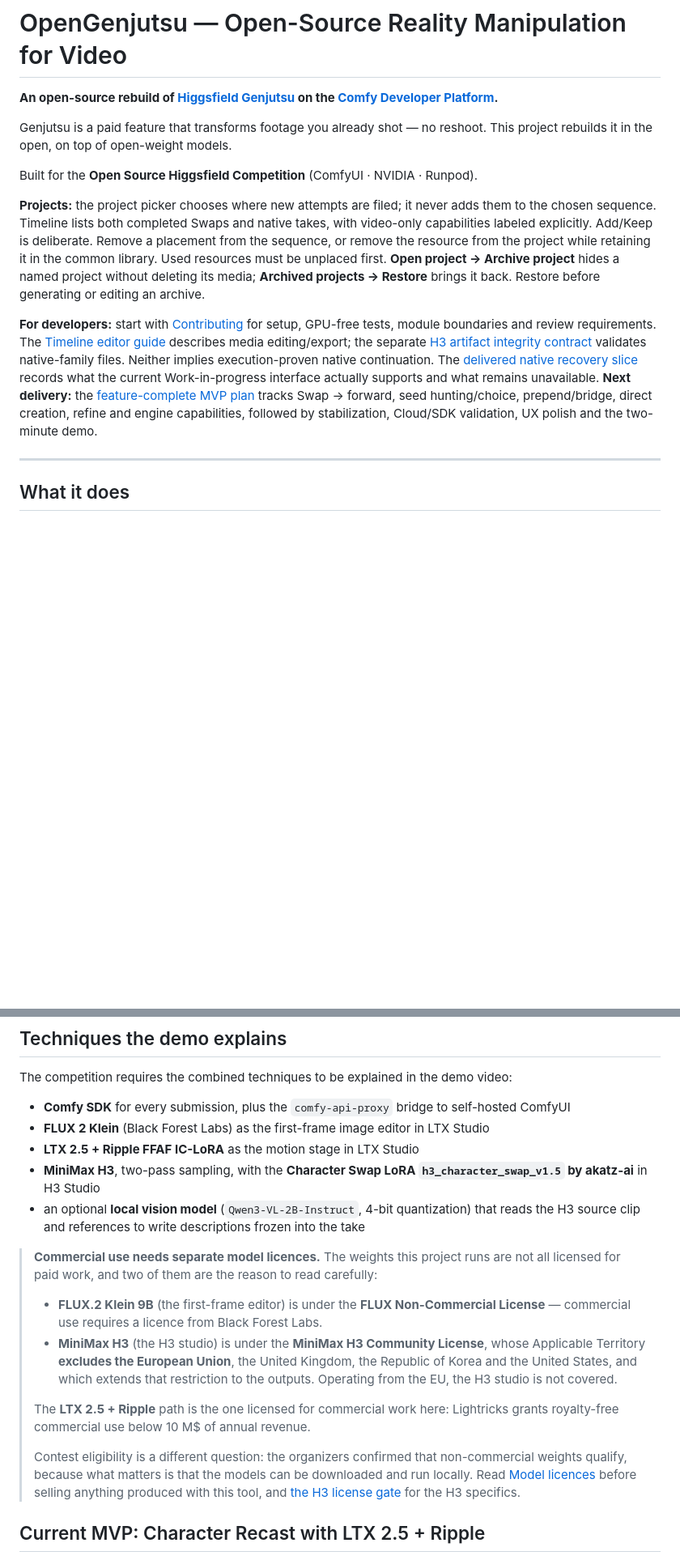
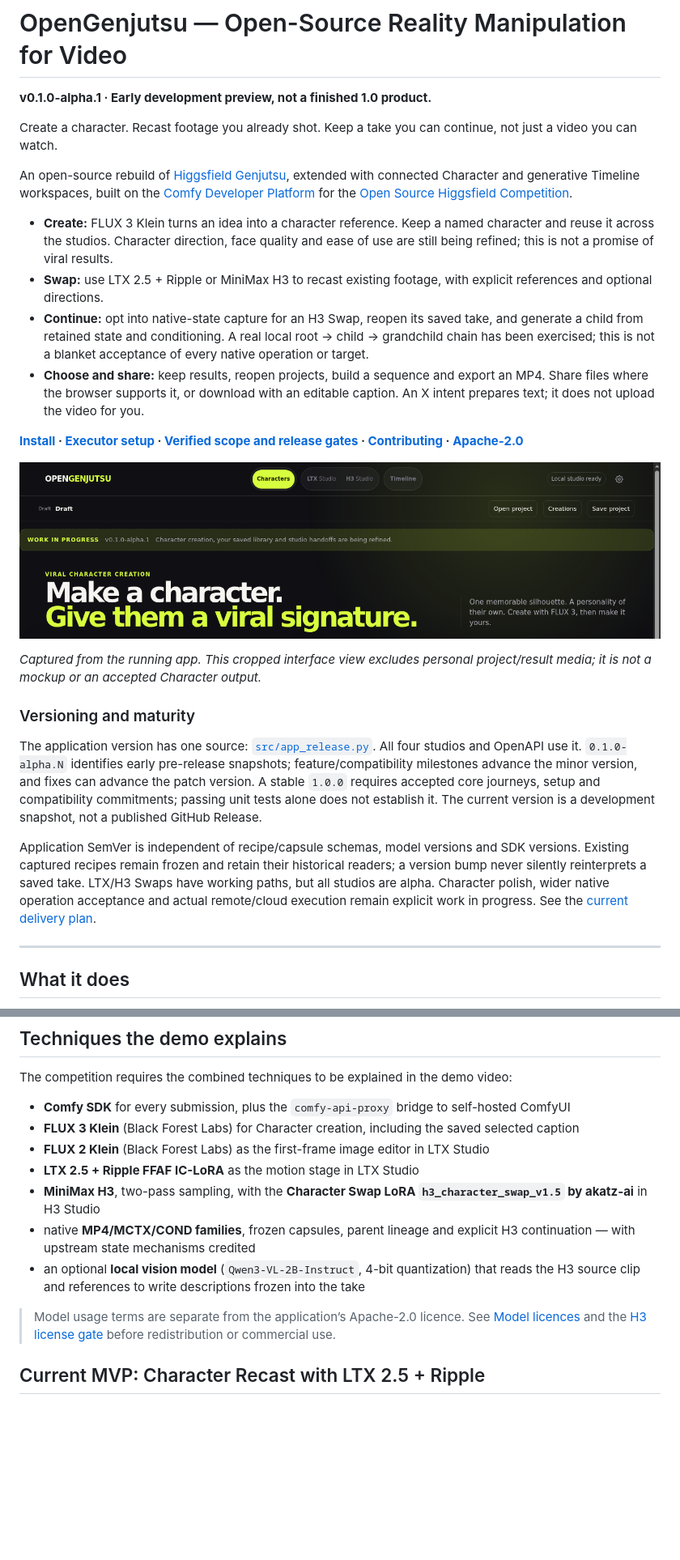
Before and after one commit to lvsas/OpenJutsuStudio, a Markdown page: README.md, 2 parts joined by grey strips. Shown at 81% size. Drawn GitHub-style; pictures changed too: docs/readme/alpha-studio-header.png (added); blank space fills up the shorter version.

Commit message:
feat(release): present versioned alpha studios and a clearer jury README

```diff
--- a/README.md
+++ b/README.md
@@ -1,23 +1,52 @@
 # OpenGenjutsu — Open-Source Reality Manipulation for Video
 
-**An open-source rebuild of [Higgsfield Genjutsu](https://higgsfield.ai/genjutsu) on the [Comfy Developer Platform](https://comfy.org/platform).**
+**v0.1.0-alpha.1 · Early development preview, not a finished 1.0 product.**
 
-Genjutsu is a paid feature that transforms footage you already shot — no reshoot.
-This project rebuilds it in the open, on top of open-weight models.
+Create a character. Recast footage you already shot. Keep a take you can continue,
+not just a video you can watch.
 
-Built for the **Open Source Higgsfield Competition** (ComfyUI · NVIDIA · Runpod).
+An open-source rebuild of [Higgsfield Genjutsu](https://higgsfield.ai/genjutsu),
+extended with connected Character and generative Timeline workspaces, built on the
+[Comfy Developer Platform](https://comfy.org/platform) for the
+[Open Source Higgsfield Competition](https://comfy.org/open-source-higgsfield).
 
-**Projects:** the project picker chooses where new attempts are filed; it never adds them to the chosen sequence. Timeline lists both completed Swaps and native takes, with video-only capabilities labeled explicitly. Add/Keep is deliberate. Remove a placement from the sequence, or remove the resource from the project while retaining it in the common library. Used resources must be unplaced first. **Open project → Archive project** hides a named project without deleting its media; **Archived projects → Restore** brings it back. Restore before generating or editing an archive.
+- **Create:** FLUX 3 Klein turns an idea into a character reference. Keep a named
+  character and reuse it across the studios. Character direction, face quality and
+  ease of use are still being refined; this is not a promise of viral results.
+- **Swap:** use LTX 2.5 + Ripple or MiniMax H3 to recast existing footage, with
+  explicit references and optional directions.
+- **Continue:** opt into native-state capture for an H3 Swap, reopen its saved
+  take, and generate a child from retained state and conditioning. A real local
+  root → child → grandchild chain has been exercised; this is not a blanket
+  acceptance of every native operation or target.
+- **Choose and share:** keep results, reopen projects, build a sequence and export
+  an MP4. Share files where the browser supports it, or download with an editable
+  caption. An X intent prepares text; it does not upload the video for you.
 
-**For developers:** start with [Contributing](CONTRIBUTING.md) for setup, GPU-free tests,
-module boundaries and review requirements. The [Timeline editor guide](docs/architecture/timeline-editor.md)
-describes media editing/export; the separate [H3 artifact integrity contract](docs/architecture/timeline-artifacts.md)
-validates native-family files. Neither implies execution-proven native continuation.
-The [delivered native recovery slice](docs/validation/native-take-workspace.md) records what the
-current Work-in-progress interface actually supports and what remains unavailable.
-**Next delivery:** the [feature-complete MVP plan](docs/plans/2026-10-21-mvp-feature-complete.md)
-tracks Swap → forward, seed hunting/choice, prepend/bridge, direct creation, refine and engine
-capabilities, followed by stabilization, Cloud/SDK validation, UX polish and the two-minute demo.
+**[Install](#install) · [Executor setup](docs/executor-setup.md) ·
+[Verified scope and release gates](docs/release-readiness.md) ·
+[Contributing](CONTRIBUTING.md) · [Apache-2.0](LICENSE)**
+
+![The real alpha studio header, including its development status](docs/readme/alpha-studio-header.png)
+
+*Captured from the running app. This cropped interface view excludes personal
+project/result media; it is not a mockup or an accepted Character output.*
+
+### Versioning and maturity
+
+The application version has one source: [`src/app_release.py`](src/app_release.py).
+All four studios and OpenAPI use it. `0.1.0-alpha.N` identifies early pre-release
+snapshots; feature/compatibility milestones advance the minor version, and fixes
+can advance the patch version. A stable `1.0.0` requires accepted core journeys,
+setup and compatibility commitments; passing unit tests alone does not establish it.
+The current version is a development snapshot, not a published GitHub Release.
+
+Application SemVer is independent of recipe/capsule schemas, model versions and
+SDK versions. Existing captured recipes remain frozen and retain their historical
+readers; a version bump never silently reinterprets a saved take. LTX/H3 Swaps
+have working paths, but all studios are alpha. Character polish, wider native
+operation acceptance and actual remote/cloud execution remain explicit work in
+progress. See the [current delivery plan](docs/plans/2026-10-24-mvp-ux-stabilization.md).
 
 ---
 
@@ -108,29 +159,16 @@ prepared environment and real acceptance required before we claim it works.
 The competition requires the combined techniques to be explained in the demo video:
 
 - **Comfy SDK** for every submission, plus the `comfy-api-proxy` bridge to self-hosted ComfyUI
+- **FLUX 3 Klein** (Black Forest Labs) for Character creation, including the saved selected caption
 - **FLUX 2 Klein** (Black Forest Labs) as the first-frame image editor in LTX Studio
 - **LTX 2.5 + Ripple FFAF IC-LoRA** as the motion stage in LTX Studio
 - **MiniMax H3**, two-pass sampling, with the **Character Swap LoRA `h3_character_swap_v1.5` by akatz-ai** in H3 Studio
+- native **MP4/MCTX/COND families**, frozen capsules, parent lineage and explicit H3 continuation — with upstream state mechanisms credited
 - an optional **local vision model** (`Qwen3-VL-2B-Instruct`, 4-bit quantization) that reads the H3 source clip and references to write descriptions frozen into the take
 
-> **Commercial use needs separate model licences.** The weights this project runs are not all
-> licensed for paid work, and two of them are the reason to read carefully:
->
-> - **FLUX.2 Klein 9B** (the first-frame editor) is under the **FLUX Non-Commercial License** —
->   commercial use requires a licence from Black Forest Labs.
-> - **MiniMax H3** (the H3 studio) is under the **MiniMax H3 Community License**, whose Applicable
->   Territory **excludes the European Union**, the United Kingdom, the Republic of Korea and the
->   United States, and which extends that restriction to the outputs. Operating from the EU, the H3
->   studio is not covered.
->
-> The **LTX 2.5 + Ripple** path is the one licensed for commercial work here: Lightricks grants
-> royalty-free commercial use below 10 M$ of annual revenue.
->
-> Contest eligibility is a different question: the organizers confirmed that non-commercial weights
-> qualify, because what matters is that the models can be downloaded and run locally. Read
-> [Model licences](docs/validation/model-licences.md) before selling anything produced with this
-> tool, and [the H3 license gate](docs/validation/h3-license-gate.md) for the H3 specifics.
-
+> Model usage terms are separate from the application’s Apache-2.0 licence.
+> See [Model licences](docs/validation/model-licences.md) and the
+> [H3 license gate](docs/validation/h3-license-gate.md) before redistribution or commercial use.
 
 ## Current MVP: Character Recast with LTX 2.5 + Ripple
 
```
Also changed, not shown: other parts of README.md (+26 -4 lines), 9 other files.
